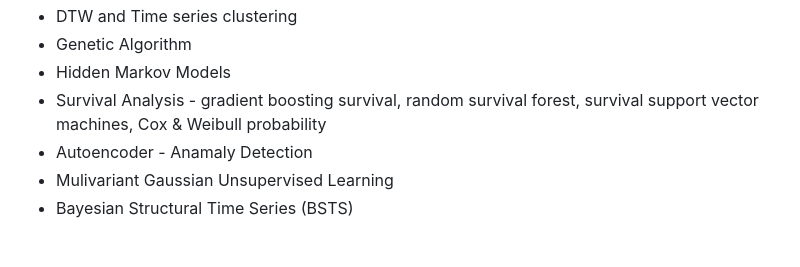
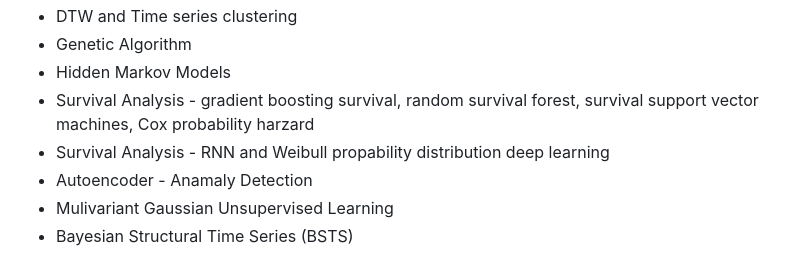
Before and after one commit to xxl4tomxu98/NASA-Jet-Engine-Maintenance, a Markdown page: README.md, the part around the change. GitHub-like rendering.

Commit message:
md update

```diff
--- a/README.md
+++ b/README.md
@@ -44,7 +44,8 @@ The SMOTE module is created based on algorithm "SMOTE: synthetic minority over-s
 - DTW and Time series clustering
 - Genetic Algorithm
 - Hidden Markov Models
-- Survival Analysis - gradient boosting survival, random survival forest, survival support vector machines, Cox & Weibull probability
+- Survival Analysis - gradient boosting survival, random survival forest, survival support vector machines, Cox probability harzard
+- Survival Analysis - RNN and Weibull propability distribution deep learning
 - Autoencoder - Anamaly Detection
 - Mulivariant Gaussian Unsupervised Learning
 - Bayesian Structural Time Series (BSTS)
```
